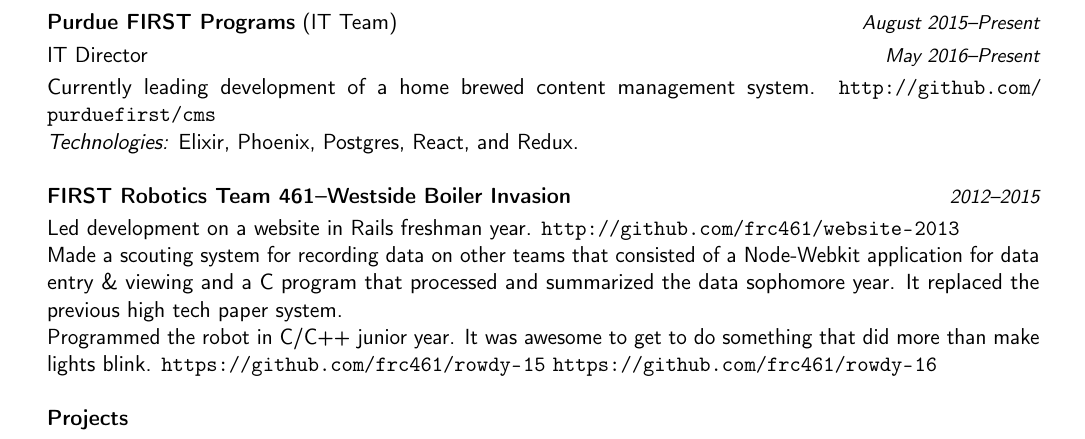
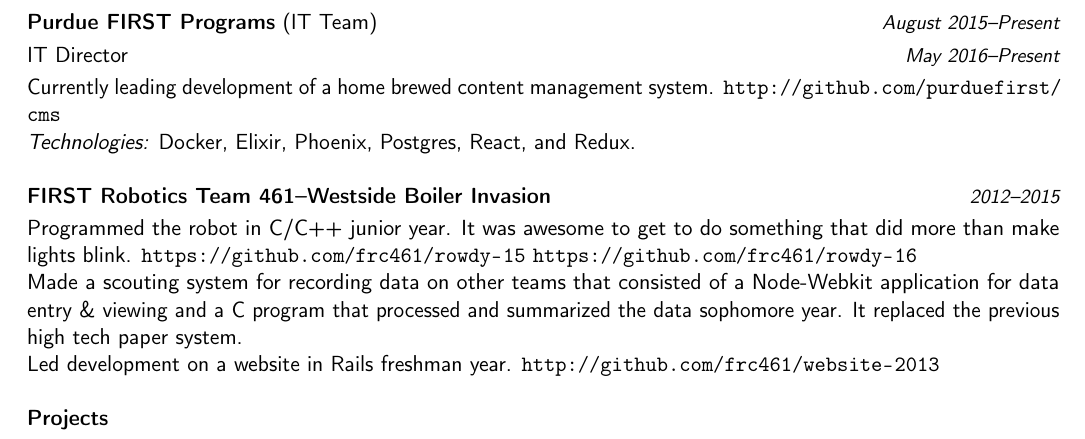
Before and after one commit to samontea/resume, a LaTeX CV (resume.tex): part of the page, cut so that both start at the same text. Compiled offline with pdfLaTeX.

Commit message:
nearing completion????

```diff
--- a/resume.tex
+++ b/resume.tex
@@ -24,8 +24,8 @@
 
 \addtolength{\voffset}{-50pt}
 \addtolength{\textheight}{150pt}
-\addtolength{\hoffset}{-25pt}
-\addtolength{\textwidth}{50pt}
+\addtolength{\hoffset}{-35pt}
+\addtolength{\textwidth}{70pt}
 
 %% Body
 \begin{document}
@@ -72,18 +72,18 @@
 \cvitemwithcomment{}{IT Director}{May 2016--Present}
 Currently leading development of a home brewed content management system. \url{http://github.com/purduefirst/cms}
 \\
-\textit{Technologies:} Elixir, Phoenix, Postgres, React, and Redux.
+\textit{Technologies:} Docker, Elixir, Phoenix, Postgres, React, and Redux.
 \\
 \\
 \cvitemwithcomment{}{\textbf{FIRST Robotics Team 461--Westside Boiler Invasion}}{2012--2015}
-Led development on a website in Rails freshman year. \url{http://github.com/frc461/website-2013}
+Programmed the robot in C/C++ junior year.
+It was awesome to get to do something that did more than make lights blink.
+\url{https://github.com/frc461/rowdy-15} \url{https://github.com/frc461/rowdy-16}
 \\
 Made a scouting system for recording data on other teams that consisted of a Node-Webkit application for data entry \& viewing and a C program that processed and summarized the data sophomore year.
 It replaced the previous high tech paper system.
 \\
-Programmed the robot in C/C++ junior year.
-It was awesome to get to do something that did more than make lights blink.
-\url{https://github.com/frc461/rowdy-15} \url{https://github.com/frc461/rowdy-16}
+Led development on a website in Rails freshman year. \url{http://github.com/frc461/website-2013}
 \\
 \\
 \cvitem{}{\textbf{Projects}}
```
Also changed, not shown: resume.pdf, resume.tex (2 more changed lines).
